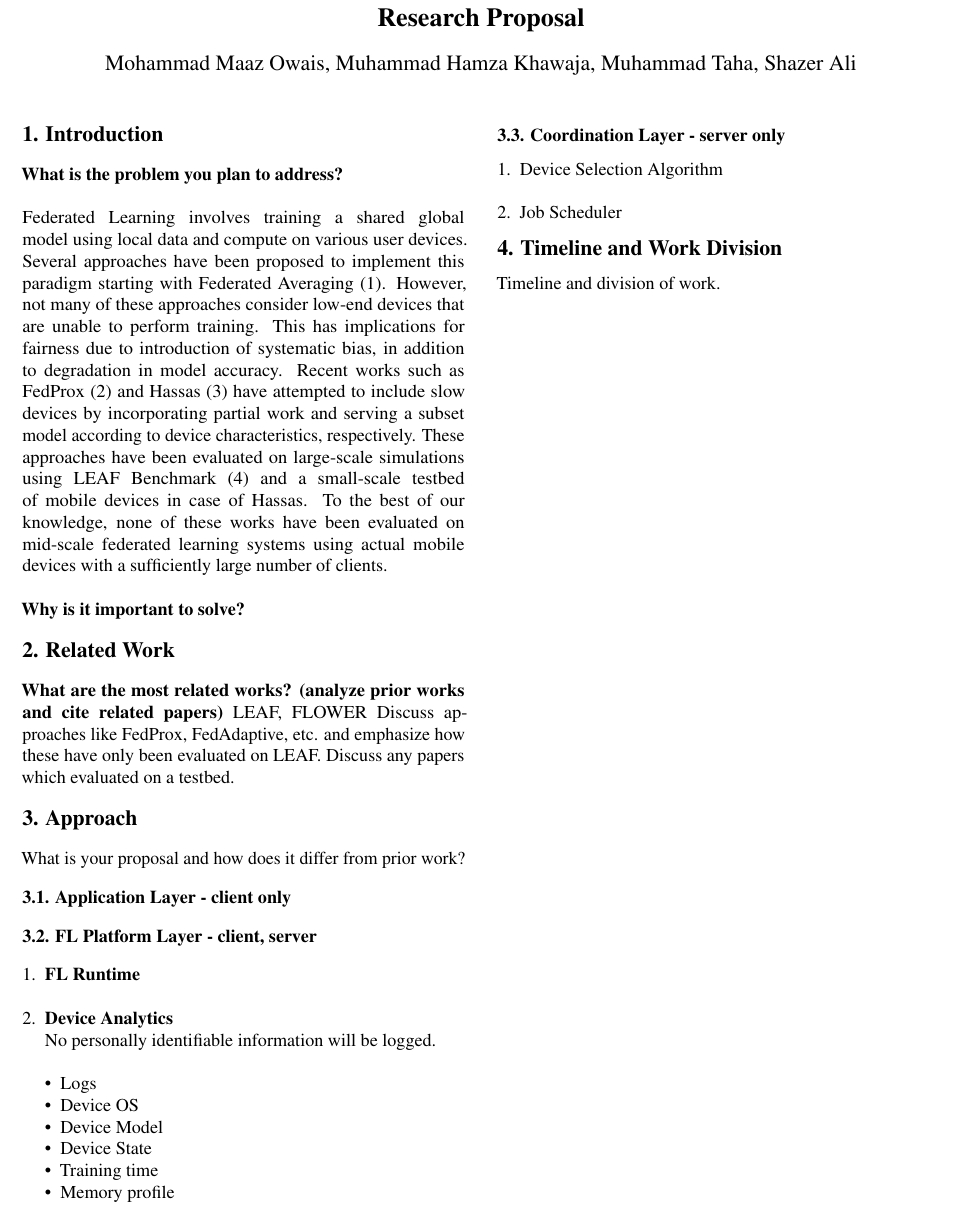
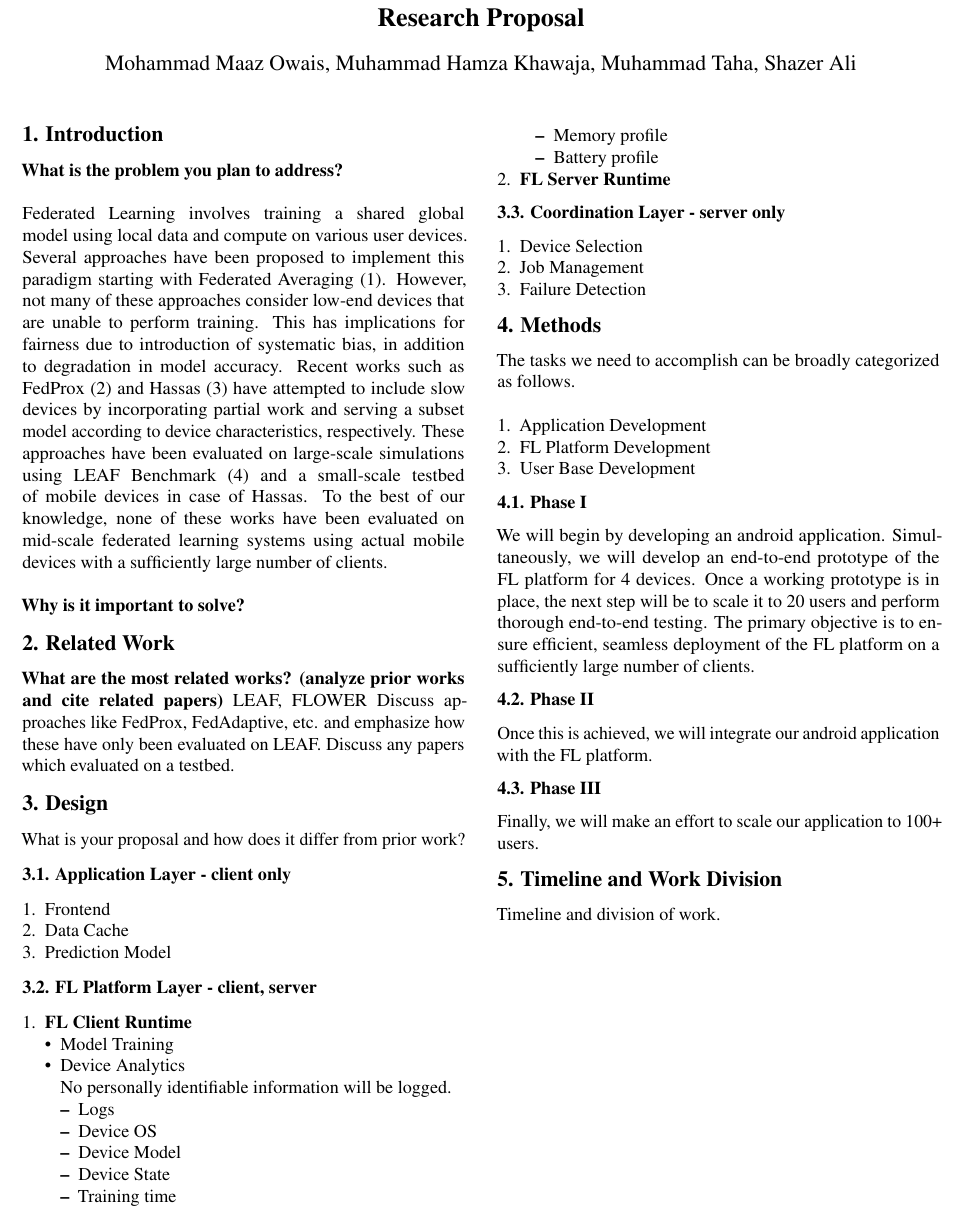
Before and after one commit to taham0/topics-research-project, a LaTeX document (research-proposal/paper.tex, which reads research-proposal/approach.tex, research-proposal/design.tex, research-proposal/methods.tex): part of the page, cut so that both start at the same text. Compiled offline with pdfLaTeX.

Commit message:
add design + methods

```diff
--- a/research-proposal/approach.tex
+++ /dev/null
@@ -1,23 +0,0 @@
-\section{Approach}
-    What is your proposal and how does it differ from prior work?
-
-    \subsection{Application Layer - client only}
-    \subsection{FL Platform Layer - client, server}
-        \begin{enumerate}
-            \item \textbf{FL Runtime} \newline
-            \item \textbf{Device Analytics} \newline
-                No personally identifiable information will be logged. \newline
-                \begin{itemize}
-                    \item Logs
-                    \item Device OS
-                    \item Device Model
-                    \item Device State
-                    \item Training time
-                    \item Memory profile
-                \end{itemize}
-        \end{enumerate}
-    \subsection{Coordination Layer - server only}
-        \begin{enumerate}
-            \item Device Selection Algorithm \newline
-            \item Job Scheduler
-        \end{enumerate}
--- /dev/null
+++ b/research-proposal/design.tex
@@ -0,0 +1,35 @@
+\section{Design}
+    What is your proposal and how does it differ from prior work?
+
+    \subsection{Application Layer - client only}
+        \begin{enumerate}
+            \item Frontend
+            \item Data Cache
+            \item Prediction Model
+        \end{enumerate}
+    \subsection{FL Platform Layer - client, server}
+        \begin{enumerate}
+            \item \textbf{FL Client Runtime}
+                \begin{itemize}
+                    \item Model Training
+                    \item Device Analytics \newline
+                        No personally identifiable information will be logged.
+                        \begin{itemize}
+                            \item Logs
+                            \item Device OS
+                            \item Device Model
+                            \item Device State
+                            \item Training time
+                            \item Memory profile
+                            \item Battery profile
+                        \end{itemize}
+                \end{itemize}
+            \item \textbf{FL Server Runtime}
+
+        \end{enumerate}
+    \subsection{Coordination Layer - server only}
+        \begin{enumerate}
+            \item Device Selection
+            \item Job Management
+            \item Failure Detection
+        \end{enumerate}
--- /dev/null
+++ b/research-proposal/methods.tex
@@ -0,0 +1,23 @@
+\section{Methods}
+    The tasks we need to accomplish can be broadly categorized as follows. \newline
+
+    \begin{enumerate}
+        \item Application Development
+        \item FL Platform Development
+        \item User Base Development
+    \end{enumerate}
+
+    \subsection{Phase I}
+    We will begin by developing an android application.
+    Simultaneously, we will develop an end-to-end prototype of the FL platform for 4 devices.
+    Once a working prototype is in place, the next step will be to scale it to 20 users and perform thorough end-to-end testing.
+    The primary objective is to ensure efficient, seamless deployment of the FL platform on a sufficiently large number of clients.
+    \subsection{Phase II}
+    Once this is achieved, we will integrate our android application with the FL platform.
+    \subsection{Phase III}
+    Finally, we will make an effort to scale our application to 100+ users.
+
+
+% - FL Platform
+%     - FL Runtime
+%     - Device Analytics
--- a/research-proposal/paper.tex
+++ b/research-proposal/paper.tex
@@ -21,7 +21,8 @@
 
 \input{intro}
 \input{related_work}
-\input{approach}
+\input{design}
+\input{methods}
 \input{work_division}
 
 % \newpage
```
Also changed, not shown: research-proposal/paper.pdf, 3 other files.
